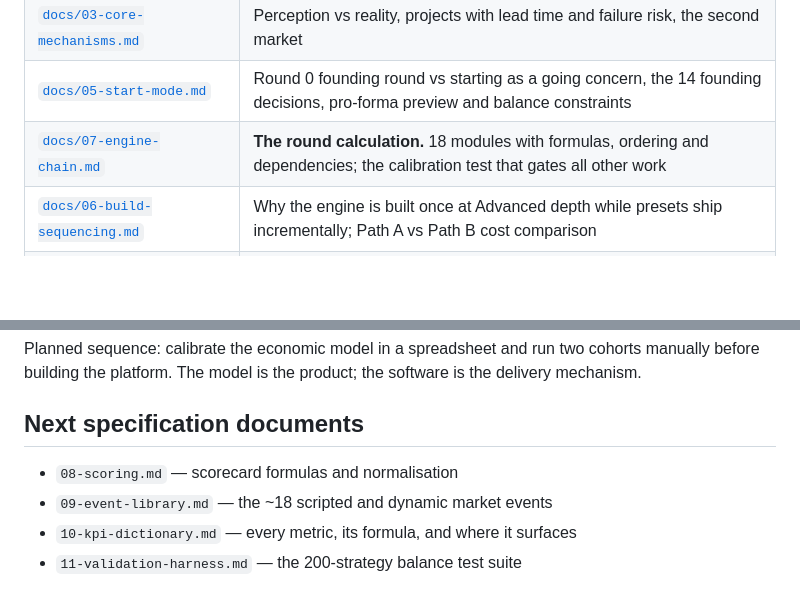
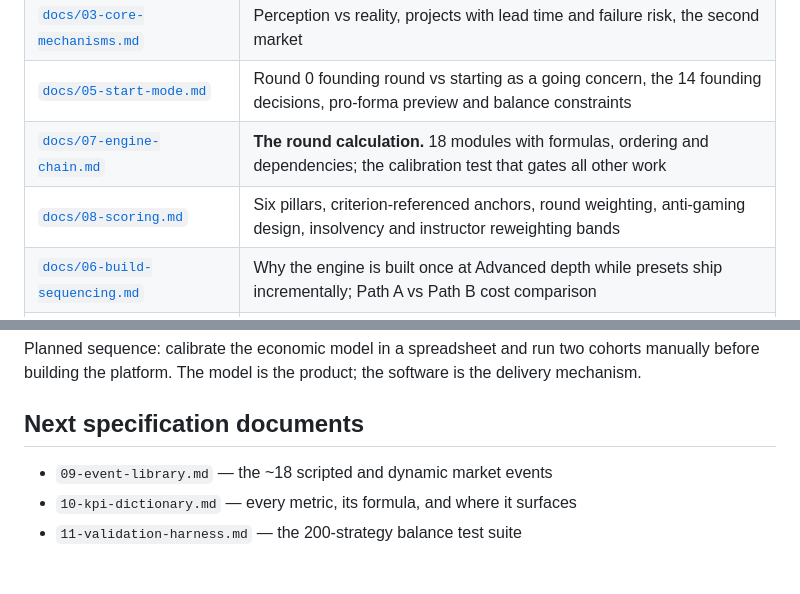
Before and after one commit to mtbashir/ecomsimulation, a Markdown page: README.md, 2 parts joined by grey strips. Drawn GitHub-style; blank space fills up the shorter version.

```diff
--- a/README.md
+++ b/README.md
@@ -23,6 +23,7 @@ A sim where COD is a rounding error actively mis-teaches this market.
 | [`docs/03-core-mechanisms.md`](docs/03-core-mechanisms.md) | Perception vs reality, projects with lead time and failure risk, the second market |
 | [`docs/05-start-mode.md`](docs/05-start-mode.md) | Round 0 founding round vs starting as a going concern, the 14 founding decisions, pro-forma preview and balance constraints |
 | [`docs/07-engine-chain.md`](docs/07-engine-chain.md) | **The round calculation.** 18 modules with formulas, ordering and dependencies; the calibration test that gates all other work |
+| [`docs/08-scoring.md`](docs/08-scoring.md) | Six pillars, criterion-referenced anchors, round weighting, anti-gaming design, insolvency and instructor reweighting bands |
 | [`docs/06-build-sequencing.md`](docs/06-build-sequencing.md) | Why the engine is built once at Advanced depth while presets ship incrementally; Path A vs Path B cost comparison |
 | [`docs/04-configurability.md`](docs/04-configurability.md) | Team count 2–16, the 92-decision registry and presets, instructor unlock timing, round length and horizon, parameter safe ranges and validation invariants |
 
@@ -62,7 +63,6 @@ software is the delivery mechanism.
 
 ## Next specification documents
 
-- `08-scoring.md` — scorecard formulas and normalisation
 - `09-event-library.md` — the ~18 scripted and dynamic market events
 - `10-kpi-dictionary.md` — every metric, its formula, and where it surfaces
 - `11-validation-harness.md` — the 200-strategy balance test suite
```
Also changed, not shown: docs/08-scoring.md (added, +279 -0 lines).
